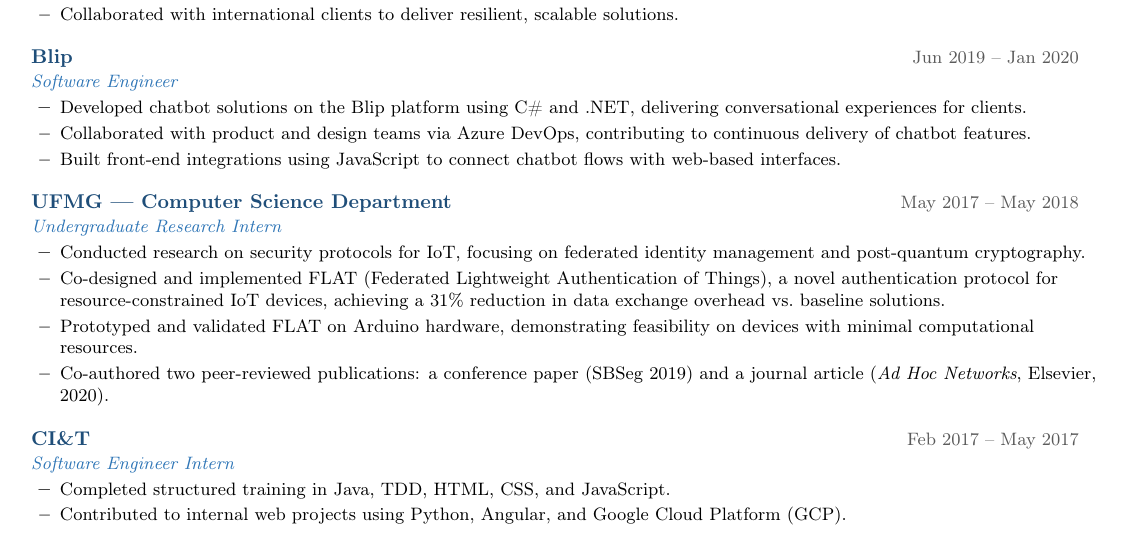
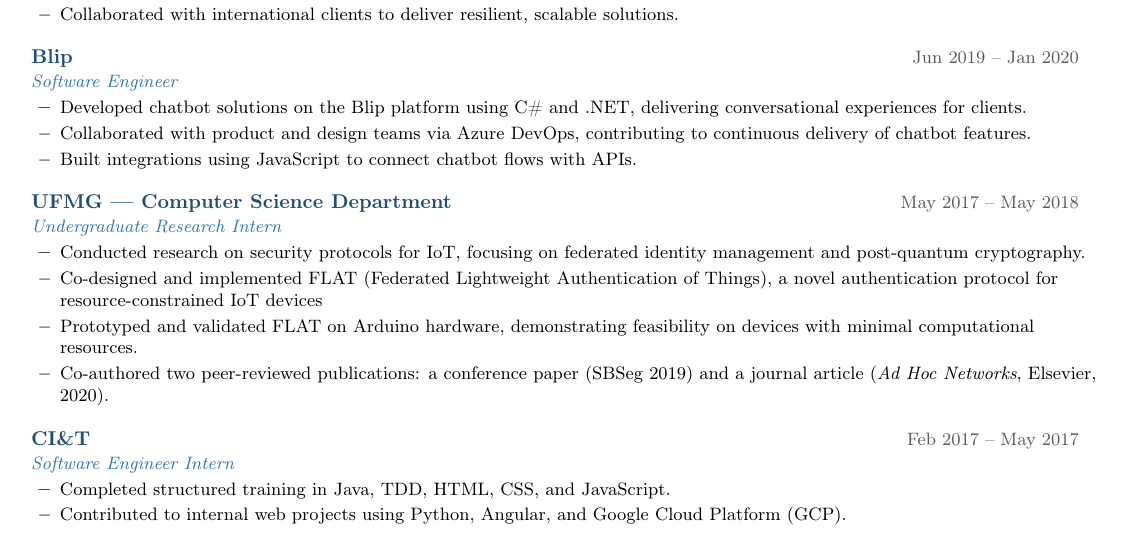
Before and after one commit to jessicacarneiro/jessicacarneiro.github.io, a LaTeX CV (resume/resume_EN.tex): part of page 2 of 2, cut so that both start at the same text. Compiled offline with pdfLaTeX.

Commit message:
update resume

```diff
--- a/resume/resume_EN.tex
+++ b/resume/resume_EN.tex
@@ -169,13 +169,13 @@
   \resumeItemListStart
     \resumeItem{Developed chatbot solutions on the Blip platform using C\# and .NET, delivering conversational experiences for clients.}
     \resumeItem{Collaborated with product and design teams via Azure DevOps, contributing to continuous delivery of chatbot features.}
-    \resumeItem{Built front-end integrations using JavaScript to connect chatbot flows with web-based interfaces.}
+    \resumeItem{Built integrations using JavaScript to connect chatbot flows with APIs.}
   \resumeItemListEnd
 
   \resumeSubheading{UFMG --- Computer Science Department}{May 2017 -- May 2018}{Undergraduate Research Intern}{}
   \resumeItemListStart
     \resumeItem{Conducted research on security protocols for IoT, focusing on federated identity management and post-quantum cryptography.}
-    \resumeItem{Co-designed and implemented FLAT (Federated Lightweight Authentication of Things), a novel authentication protocol for resource-constrained IoT devices, achieving a 31\% reduction in data exchange overhead vs.\ baseline solutions.}
+    \resumeItem{Co-designed and implemented FLAT (Federated Lightweight Authentication of Things), a novel authentication protocol for resource-constrained IoT devices}
     \resumeItem{Prototyped and validated FLAT on Arduino hardware, demonstrating feasibility on devices with minimal computational resources.}
     \resumeItem{Co-authored two peer-reviewed publications: a conference paper (SBSeg 2019) and a journal article (\textit{Ad Hoc Networks}, Elsevier, 2020).}
   \resumeItemListEnd
```
